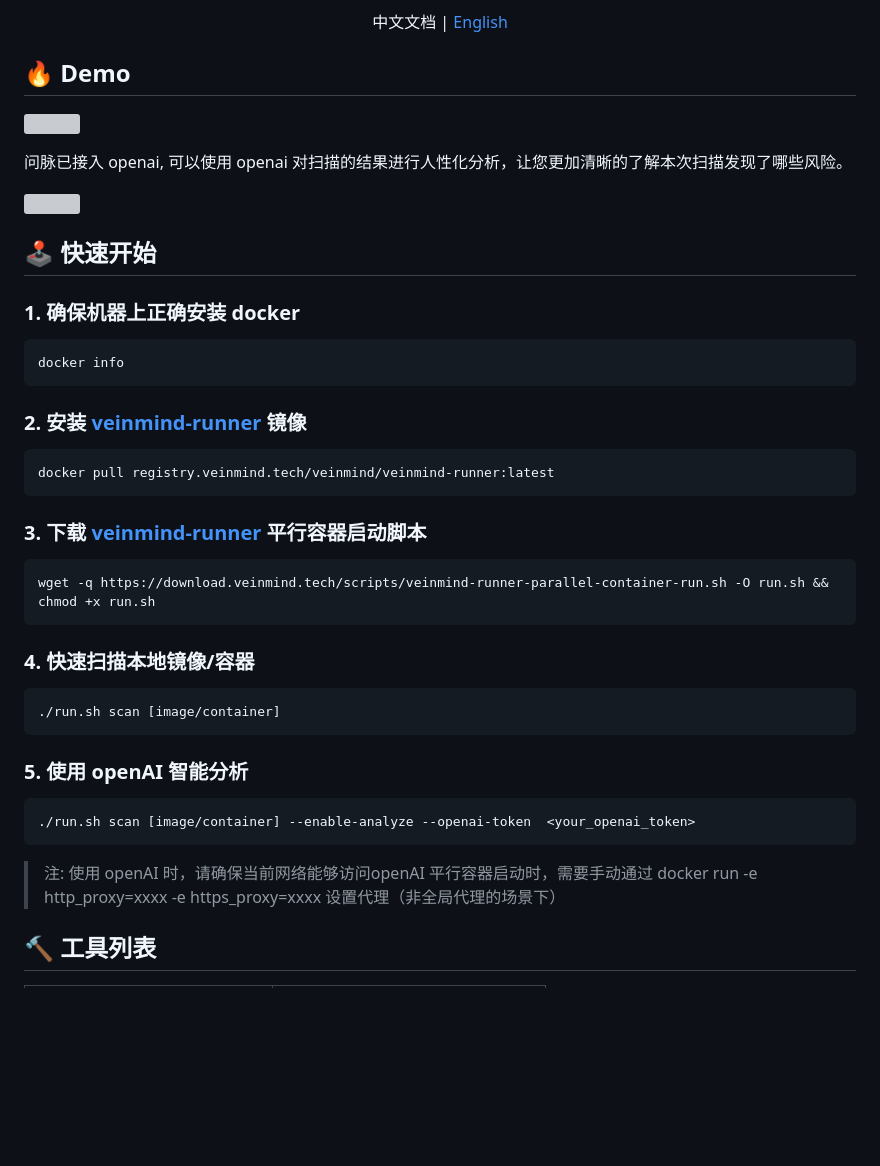
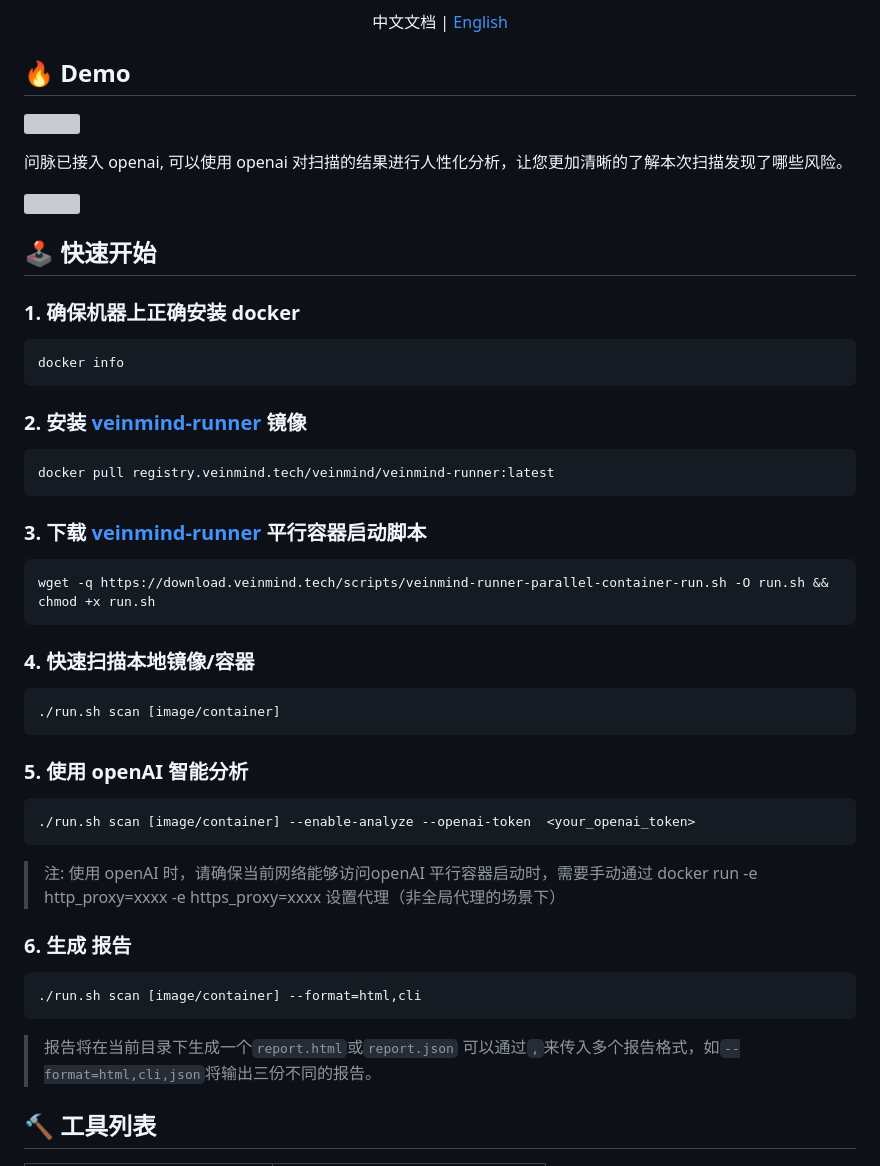
Before and after one commit to chaitin/veinmind-tools, a Markdown page: README.md, the part around one of its changes. Rendered like a GitHub page; blank space fills up the shorter version; grey boxes are pictures that could not be loaded.

````diff
--- a/README.md
+++ b/README.md
@@ -17,6 +17,7 @@
 <p align="center"> 中文文档 | <a href="README.en.md">English</a> </p>
 
 ## 🔥 Demo
+
 ![](https://veinmind-cache.oss-cn-hangzhou.aliyuncs.com/img/scan.gif)
 
 问脉已接入 openai, 可以使用 openai 对扫描的结果进行人性化分析，让您更加清晰的了解本次扫描发现了哪些风险。
@@ -24,28 +25,48 @@
 ![](https://veinmind-cache.oss-cn-hangzhou.aliyuncs.com/img/ai.png)
 
 ## 🕹️ 快速开始
+
 ### 1. 确保机器上正确安装 docker
+
 ```
 docker info
 ```
+
 ### 2. 安装 [veinmind-runner](https://github.com/chaitin/veinmind-tools/tree/master/veinmind-runner) 镜像
+
 ```
 docker pull registry.veinmind.tech/veinmind/veinmind-runner:latest
 ```
+
 ### 3. 下载 [veinmind-runner](https://github.com/chaitin/veinmind-tools/tree/master/veinmind-runner) 平行容器启动脚本
+
 ```
 wget -q https://download.veinmind.tech/scripts/veinmind-runner-parallel-container-run.sh -O run.sh && chmod +x run.sh
 ```
+
 ### 4. 快速扫描本地镜像/容器
+
 ```
 ./run.sh scan [image/container]
 ```
+
 ### 5. 使用 openAI 智能分析
+
 ```
 ./run.sh scan [image/container] --enable-analyze --openai-token  <your_openai_token>
 ```
+
 > 注: 使用 openAI 时，请确保当前网络能够访问openAI
 > 平行容器启动时，需要手动通过 docker run -e http_proxy=xxxx -e https_proxy=xxxx 设置代理（非全局代理的场景下）
+
+### 6. 生成 <html> <cli> <json> 报告
+
+```
+./run.sh scan [image/container] --format=html,cli
+```
+
+> 报告将在当前目录下生成一个`report.html`或`report.json`
+> 可以通过`,`来传入多个报告格式，如`--format=html,cli,json`将输出三份不同的报告。
 
 ## 🔨 工具列表
 
````
Also changed, not shown: other parts of README.md (+5 -0 lines), README.en.md (+10 -0 lines).
